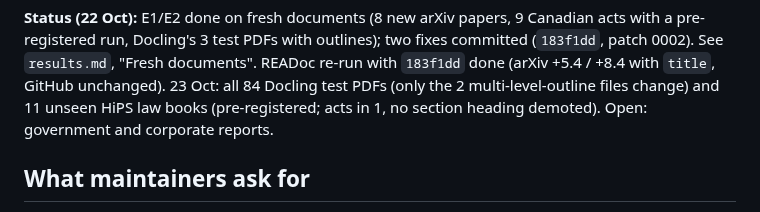
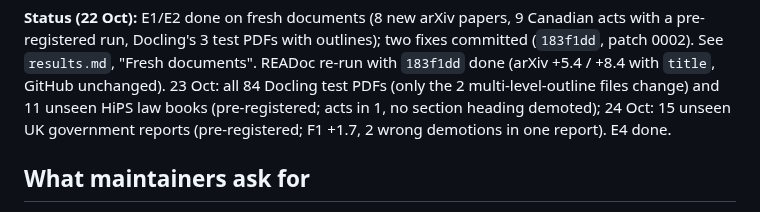
Before and after one commit to Omniwot/section-anything, a Markdown page: docs/docling-pr/review.md, the part around the change. Drawn GitHub-style.

```diff
--- a/docs/docling-pr/review.md
+++ b/docs/docling-pr/review.md
@@ -14,7 +14,8 @@ pre-registered run, Docling's 3 test PDFs with outlines); two fixes committed (`
 0002). See `results.md`, "Fresh documents". READoc re-run with `183f1dd` done (arXiv +5.4 / +8.4 with
 `title`, GitHub unchanged). 23 Oct: all 84 Docling test PDFs (only the 2 multi-level-outline
 files change) and 11 unseen HiPS law books (pre-registered; acts in 1, no section heading
-demoted). Open: government and corporate reports.
+demoted); 24 Oct: 15 unseen UK government reports (pre-registered; F1 +1.7, 2 wrong
+demotions in one report). E4 done.
 
 ## What maintainers ask for
 
```
Also changed, not shown: docs/docling-pr/issue_draft.md (+3 -1 lines), docs/docling-pr/results.md (+29 -2 lines).
